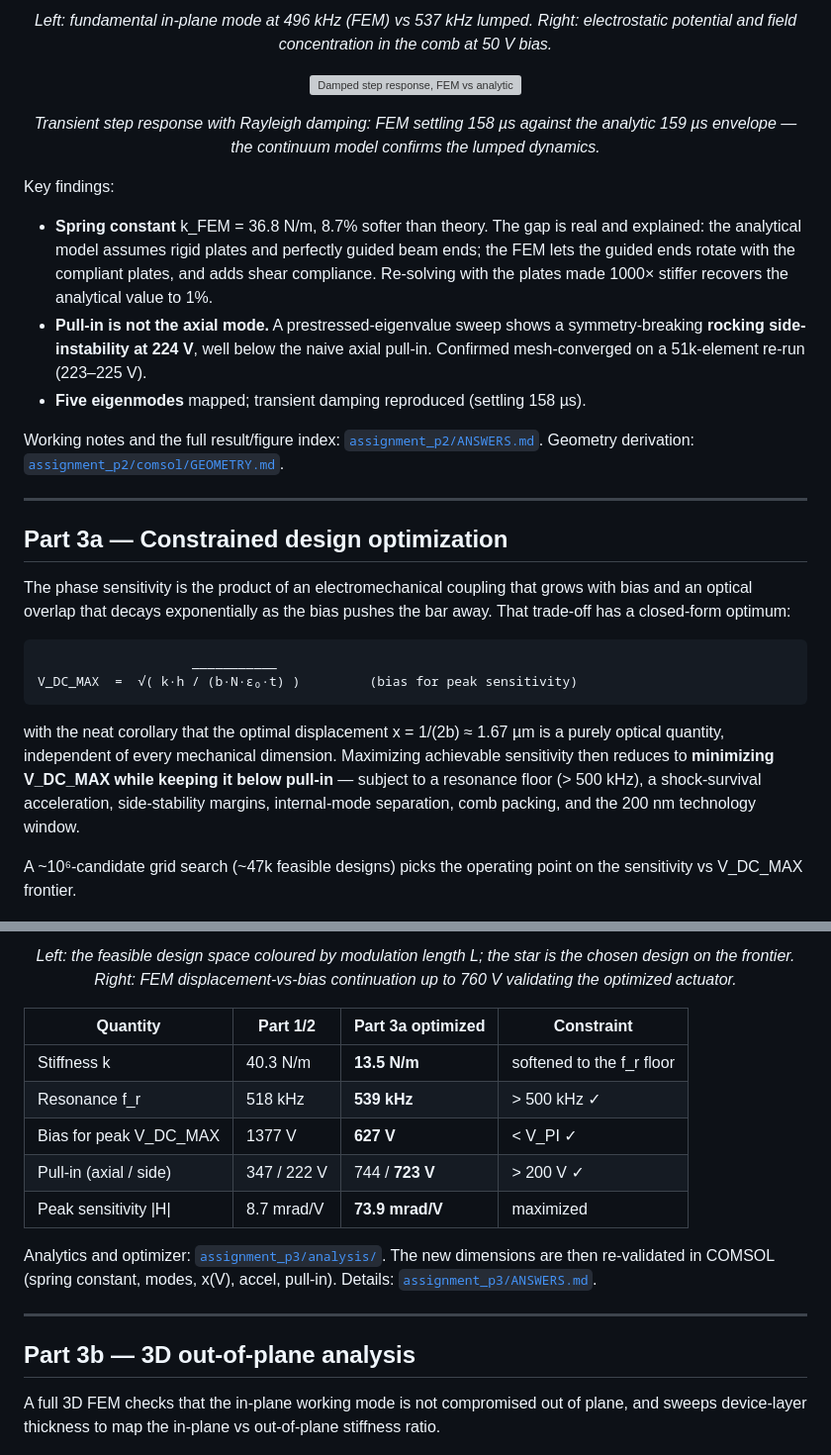
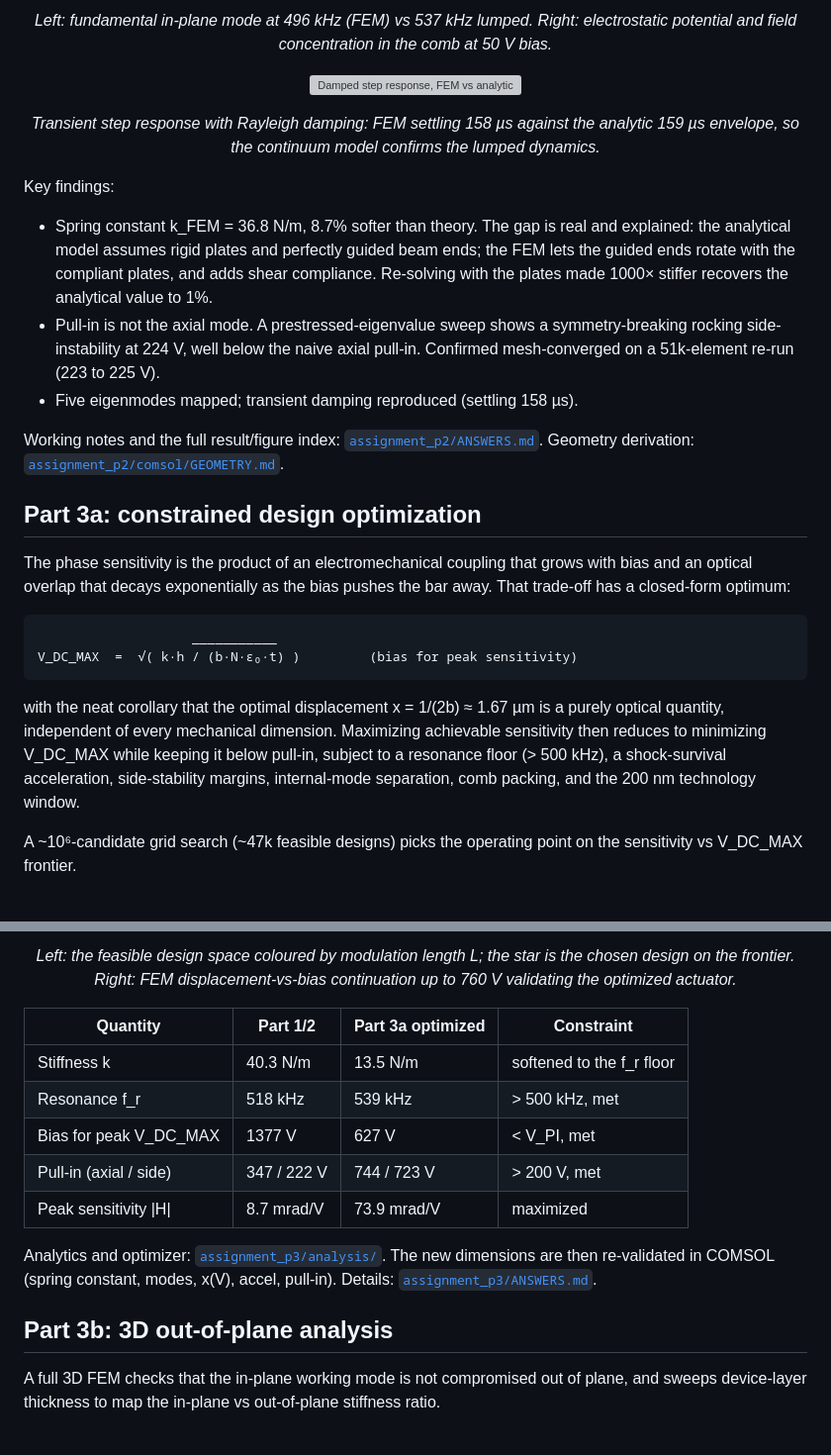
Before and after one commit to danieltyukov/tud-microsystems-design-and-modeling, a Markdown page: README.md, 2 parts joined by grey strips. Shown at 99% size. Rendered like a GitHub page; grey boxes are pictures that could not be loaded.

````diff
--- a/README.md
+++ b/README.md
@@ -76,44 +48,28 @@ the air domain deforms with the shuttle.
 <p align="center">
   <img src="assignment_p2/figures/q3_step_response.png" alt="Damped step response, FEM vs analytic" width="78%"/>
 </p>
-<p align="center"><em>Transient step response with Rayleigh damping: FEM settling 158 µs against the analytic 159 µs envelope — the continuum model confirms the lumped dynamics.</em></p>
+<p align="center"><em>Transient step response with Rayleigh damping: FEM settling 158 µs against the analytic 159 µs envelope, so the continuum model confirms the lumped dynamics.</em></p>
 
 Key findings:
 
-- **Spring constant** k_FEM = 36.8 N/m, 8.7% softer than theory. The gap is real and
-  explained: the analytical model assumes rigid plates and perfectly guided beam ends;
-  the FEM lets the guided ends rotate with the compliant plates, and adds shear
-  compliance. Re-solving with the plates made 1000× stiffer recovers the analytical
-  value to 1%.
-- **Pull-in is not the axial mode.** A prestressed-eigenvalue sweep shows a
-  symmetry-breaking **rocking side-instability at 224 V**, well below the naive axial
-  pull-in. Confirmed mesh-converged on a 51k-element re-run (223–225 V).
-- **Five eigenmodes** mapped; transient damping reproduced (settling 158 µs).
+- Spring constant k_FEM = 36.8 N/m, 8.7% softer than theory. The gap is real and explained: the analytical model assumes rigid plates and perfectly guided beam ends; the FEM lets the guided ends rotate with the compliant plates, and adds shear compliance. Re-solving with the plates made 1000× stiffer recovers the analytical value to 1%.
+- Pull-in is not the axial mode. A prestressed-eigenvalue sweep shows a symmetry-breaking rocking side-instability at 224 V, well below the naive axial pull-in. Confirmed mesh-converged on a 51k-element re-run (223 to 225 V).
+- Five eigenmodes mapped; transient damping reproduced (settling 158 µs).
 
-Working notes and the full result/figure index: [`assignment_p2/ANSWERS.md`](assignment_p2/ANSWERS.md).
-Geometry derivation: [`assignment_p2/comsol/GEOMETRY.md`](assignment_p2/comsol/GEOMETRY.md).
+Working notes and the full result/figure index: [`assignment_p2/ANSWERS.md`](assignment_p2/ANSWERS.md). Geometry derivation: [`assignment_p2/comsol/GEOMETRY.md`](assignment_p2/comsol/GEOMETRY.md).
 
----
+## Part 3a: constrained design optimization
 
-## Part 3a — Constrained design optimization
-
-The phase sensitivity is the product of an electromechanical coupling that grows with
-bias and an optical overlap that decays exponentially as the bias pushes the bar away.
-That trade-off has a closed-form optimum:
+The phase sensitivity is the product of an electromechanical coupling that grows with bias and an optical overlap that decays exponentially as the bias pushes the bar away. That trade-off has a closed-form optimum:
 
 ```
                     ___________
 V_DC_MAX  =  √( k·h / (b·N·ε₀·t) )         (bias for peak sensitivity)
 ```
 
-with the neat corollary that the optimal displacement x = 1/(2b) ≈ 1.67 µm is a purely
-optical quantity, independent of every mechanical dimension. Maximizing achievable
-sensitivity then reduces to **minimizing V_DC_MAX while keeping it below pull-in** —
-subject to a resonance floor (> 500 kHz), a shock-survival acceleration, side-stability
-margins, internal-mode separation, comb packing, and the 200 nm technology window.
+with the neat corollary that the optimal displacement x = 1/(2b) ≈ 1.67 µm is a purely optical quantity, independent of every mechanical dimension. Maximizing achievable sensitivity then reduces to minimizing V_DC_MAX while keeping it below pull-in, subject to a resonance floor (> 500 kHz), a shock-survival acceleration, side-stability margins, internal-mode separation, comb packing, and the 200 nm technology window.
 
-A ~10⁶-candidate grid search (~47k feasible designs) picks the operating point on the
-sensitivity vs V_DC_MAX frontier.
+A ~10⁶-candidate grid search (~47k feasible designs) picks the operating point on the sensitivity vs V_DC_MAX frontier.
 
 <p align="center">
   <img src="assignment_p3/figures/p3a_sensitivity_vs_V.png" alt="Sensitivity vs bias, old vs optimized design" width="92%"/>
@@ -126,24 +82,19 @@ sensitivity vs V_DC_MAX frontier.
 </p>
 <p align="center"><em>Left: the feasible design space coloured by modulation length L; the star is the chosen design on the frontier. Right: FEM displacement-vs-bias continuation up to 760 V validating the optimized actuator.</em></p>
 
-| Quantity | Part 1/2 | **Part 3a optimized** | Constraint |
-|----------|----------|----------------------|------------|
-| Stiffness k | 40.3 N/m | **13.5 N/m** | softened to the f_r floor |
-| Resonance f_r | 518 kHz | **539 kHz** | > 500 kHz ✓ |
-| Bias for peak V_DC_MAX | 1377 V | **627 V** | < V_PI ✓ |
-| Pull-in (axial / side) | 347 / 222 V | 744 / **723 V** | > 200 V ✓ |
-| Peak sensitivity \|H\| | 8.7 mrad/V | **73.9 mrad/V** | maximized |
+| Quantity | Part 1/2 | Part 3a optimized | Constraint |
+|----------|----------|-------------------|------------|
+| Stiffness k | 40.3 N/m | 13.5 N/m | softened to the f_r floor |
+| Resonance f_r | 518 kHz | 539 kHz | > 500 kHz, met |
+| Bias for peak V_DC_MAX | 1377 V | 627 V | < V_PI, met |
+| Pull-in (axial / side) | 347 / 222 V | 744 / 723 V | > 200 V, met |
+| Peak sensitivity \|H\| | 8.7 mrad/V | 73.9 mrad/V | maximized |
 
-Analytics and optimizer: [`assignment_p3/analysis/`](assignment_p3/analysis).
-The new dimensions are then re-validated in COMSOL (spring constant, modes, x(V), accel,
-pull-in). Details: [`assignment_p3/ANSWERS.md`](assignment_p3/ANSWERS.md).
+Analytics and optimizer: [`assignment_p3/analysis/`](assignment_p3/analysis). The new dimensions are then re-validated in COMSOL (spring constant, modes, x(V), accel, pull-in). Details: [`assignment_p3/ANSWERS.md`](assignment_p3/ANSWERS.md).
 
----
+## Part 3b: 3D out-of-plane analysis
 
-## Part 3b — 3D out-of-plane analysis
-
-A full 3D FEM checks that the in-plane working mode is not compromised out of plane, and
-sweeps device-layer thickness to map the in-plane vs out-of-plane stiffness ratio.
+A full 3D FEM checks that the in-plane working mode is not compromised out of plane, and sweeps device-layer thickness to map the in-plane vs out-of-plane stiffness ratio.
 
 <p align="center">
   <img src="assignment_p3/figures/p3b_mode1_515kHz.png" alt="3D fundamental mode" width="62%"/>
````
Also changed, not shown: other parts of README.md (+36 -84 lines).
